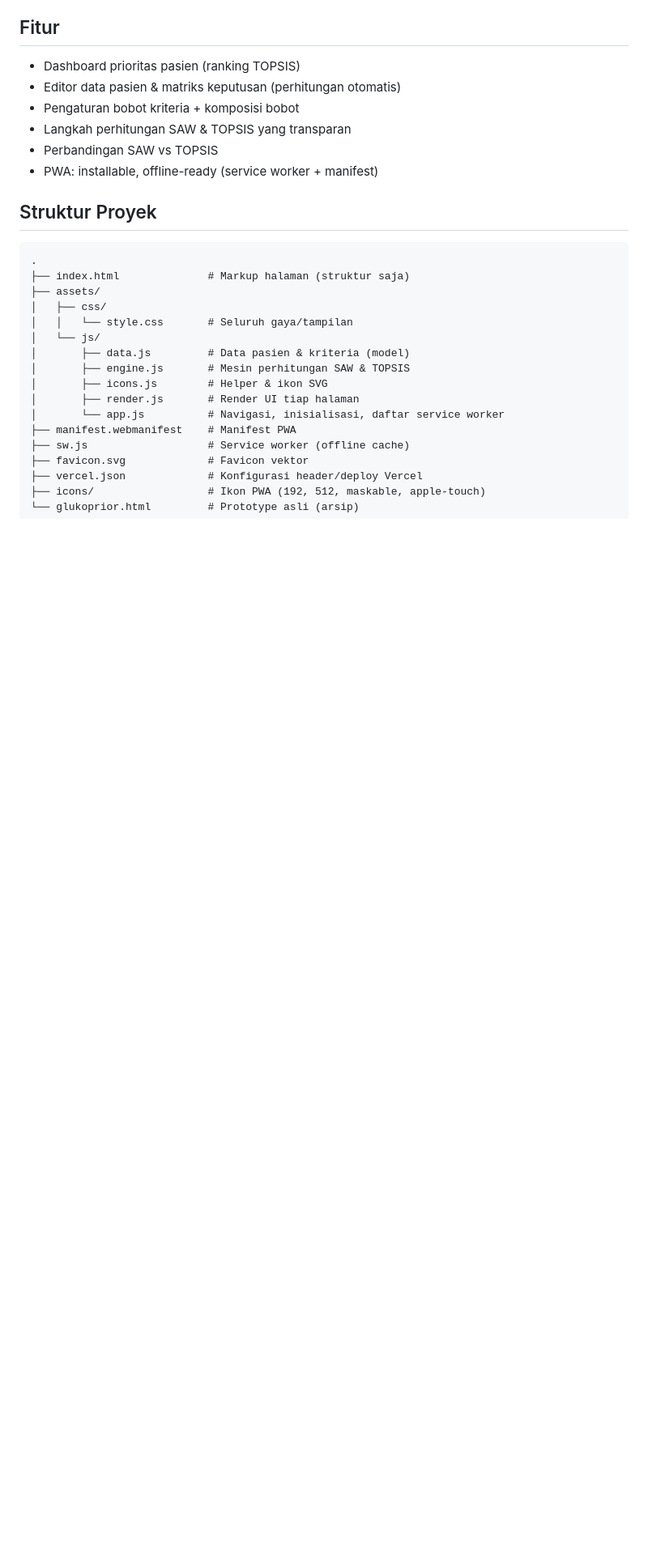
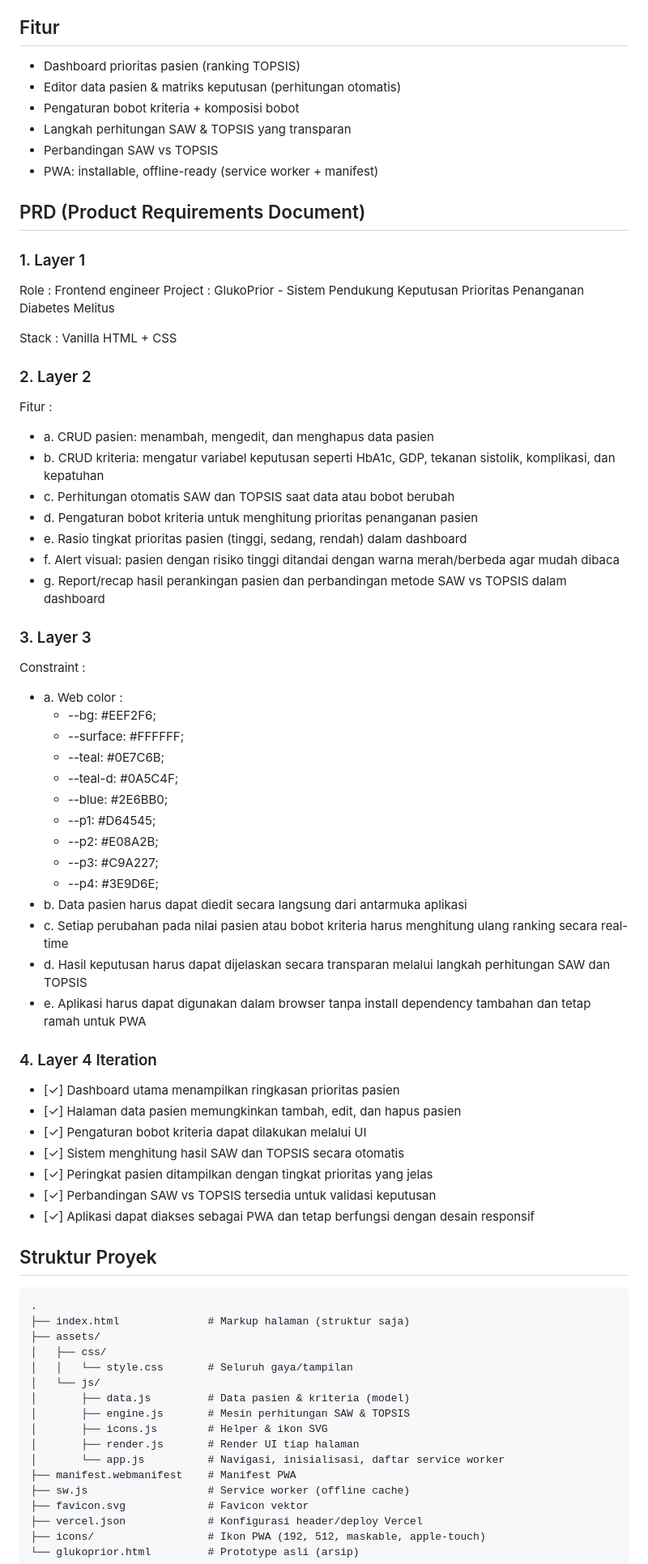
Before and after one commit to Lhizaaa/glukoprior, a Markdown page: README.md, the part around the change. Shown at 81% size. GitHub-like rendering; blank space fills up the shorter version.

```diff
--- a/README.md
+++ b/README.md
@@ -15,6 +15,50 @@ utama (HP/desktop) dan tetap berjalan **offline** setelah dibuka sekali.
 - Langkah perhitungan SAW & TOPSIS yang transparan
 - Perbandingan SAW vs TOPSIS
 - PWA: installable, offline-ready (service worker + manifest)
+
+## PRD (Product Requirements Document)
+
+### 1. Layer 1
+Role : Frontend engineer
+Project : GlukoPrior - Sistem Pendukung Keputusan Prioritas Penanganan Diabetes Melitus
+
+Stack : Vanilla HTML + CSS
+
+### 2. Layer 2
+Fitur :
+- a. CRUD pasien: menambah, mengedit, dan menghapus data pasien
+- b. CRUD kriteria: mengatur variabel keputusan seperti HbA1c, GDP, tekanan sistolik, komplikasi, dan kepatuhan
+- c. Perhitungan otomatis SAW dan TOPSIS saat data atau bobot berubah
+- d. Pengaturan bobot kriteria untuk menghitung prioritas penanganan pasien
+- e. Rasio tingkat prioritas pasien (tinggi, sedang, rendah) dalam dashboard
+- f. Alert visual: pasien dengan risiko tinggi ditandai dengan warna merah/berbeda agar mudah dibaca
+- g. Report/recap hasil perankingan pasien dan perbandingan metode SAW vs TOPSIS dalam dashboard
+
+### 3. Layer 3
+Constraint :
+- a. Web color :
+  - --bg: #EEF2F6;
+  - --surface: #FFFFFF;
+  - --teal: #0E7C6B;
+  - --teal-d: #0A5C4F;
+  - --blue: #2E6BB0;
+  - --p1: #D64545;
+  - --p2: #E08A2B;
+  - --p3: #C9A227;
+  - --p4: #3E9D6E;
+- b. Data pasien harus dapat diedit secara langsung dari antarmuka aplikasi
+- c. Setiap perubahan pada nilai pasien atau bobot kriteria harus menghitung ulang ranking secara real-time
+- d. Hasil keputusan harus dapat dijelaskan secara transparan melalui langkah perhitungan SAW dan TOPSIS
+- e. Aplikasi harus dapat digunakan dalam browser tanpa install dependency tambahan dan tetap ramah untuk PWA
+
+### 4. Layer 4 Iteration
+- [✓] Dashboard utama menampilkan ringkasan prioritas pasien
+- [✓] Halaman data pasien memungkinkan tambah, edit, dan hapus pasien
+- [✓] Pengaturan bobot kriteria dapat dilakukan melalui UI
+- [✓] Sistem menghitung hasil SAW dan TOPSIS secara otomatis
+- [✓] Peringkat pasien ditampilkan dengan tingkat prioritas yang jelas
+- [✓] Perbandingan SAW vs TOPSIS tersedia untuk validasi keputusan
+- [✓] Aplikasi dapat diakses sebagai PWA dan tetap berfungsi dengan desain responsif
 
 ## Struktur Proyek
 
```
